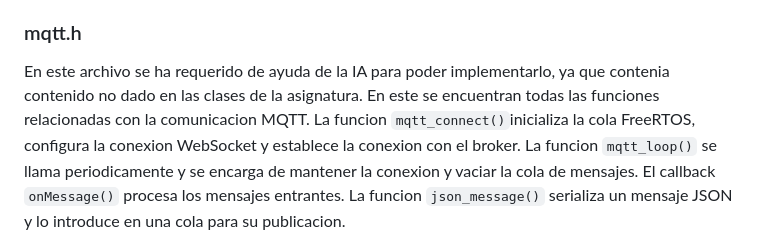
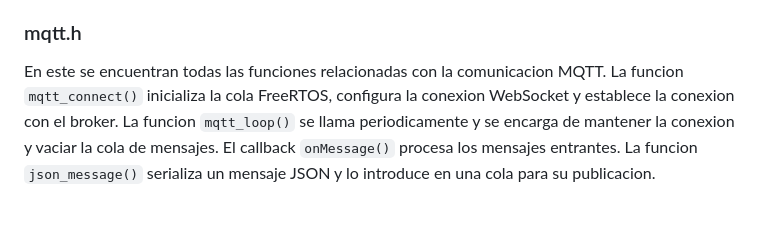
Before and after one commit to MartaRos0/PR2_1_3, a Markdown page: esp/README.md, the part around the change. Drawn GitHub-style; blank space fills up the shorter version.

```diff
--- a/esp/README.md
+++ b/esp/README.md
@@ -79,8 +79,7 @@ el modulo WiFi y establece la conexion con la red, mientras que `wifi_reconnect(
 perdida. La funcion `wifi_loop()` se llama periodicamente para comprobar que la conexion no se haya caido.
 
 ### mqtt.h
-En este archivo se ha requerido de ayuda de la IA para poder implementarlo, ya que contenia contenido no dado en las clases
-de la asignatura. En este se encuentran todas las funciones relacionadas con la comunicacion MQTT. La funcion `mqtt_connect()`inicializa
+En este se encuentran todas las funciones relacionadas con la comunicacion MQTT. La funcion `mqtt_connect()` inicializa
 la cola FreeRTOS, configura la conexion WebSocket y establece la conexion con el broker. La funcion `mqtt_loop()` se llama periodicamente
 y se encarga de mantener la conexion y vaciar la cola de mensajes. El callback `onMessage()` procesa los mensajes entrantes. La funcion
 `json_message()` serializa un mensaje JSON y lo introduce en una cola para su publicacion.
```
